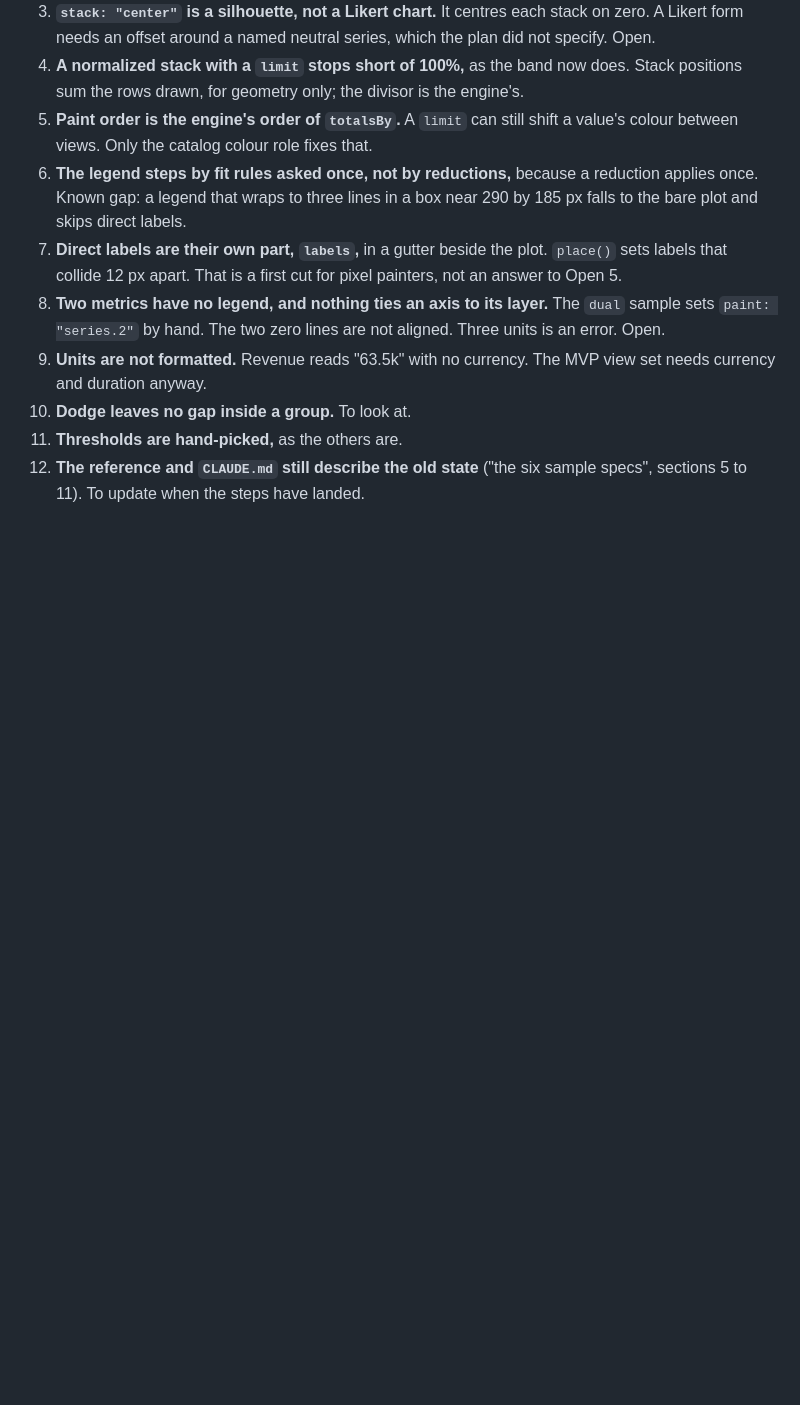
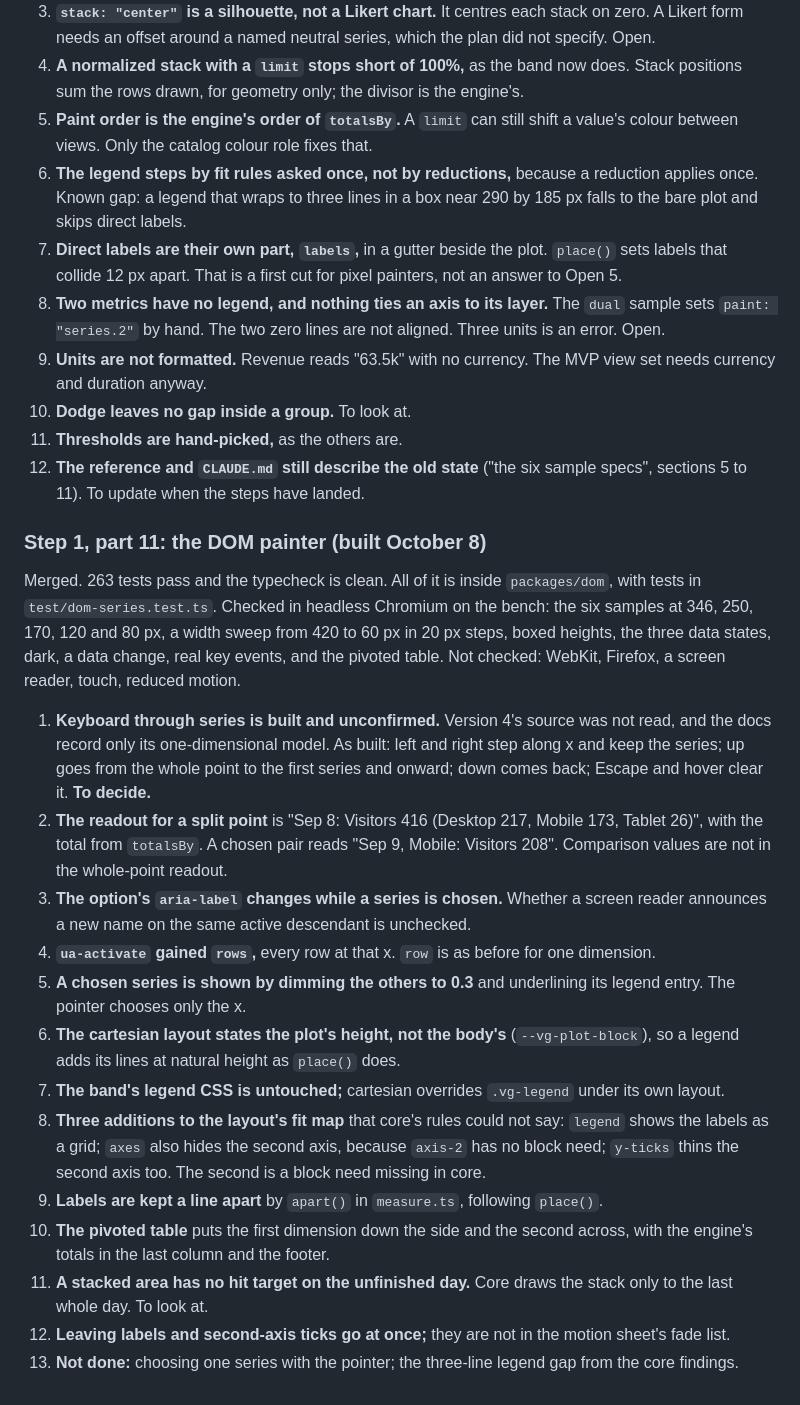
Before and after one commit to Automattic/unified-analytics-view, a Markdown page: docs/chart-coverage-plan.md, the part around the change. Drawn GitHub-style; blank space fills up the shorter version.

Commit message:
Chart coverage plan: what building step 1's DOM painter found
Co-Authored-By: Claude Opus 5.5 (1M context) <noreply@anthropic.com>

```diff
--- a/docs/chart-coverage-plan.md
+++ b/docs/chart-coverage-plan.md
@@ -429,3 +429,21 @@ Merged. 225 tests pass and the typecheck is clean. `prototype/`, `packages/dom`
 10. **Dodge leaves no gap inside a group.** To look at.
 11. **Thresholds are hand-picked,** as the others are.
 12. **The reference and `CLAUDE.md` still describe the old state** ("the six sample specs", sections 5 to 11). To update when the steps have landed.
+
+### Step 1, part 11: the DOM painter (built October 8)
+
+Merged. 263 tests pass and the typecheck is clean. All of it is inside `packages/dom`, with tests in `test/dom-series.test.ts`. Checked in headless Chromium on the bench: the six samples at 346, 250, 170, 120 and 80 px, a width sweep from 420 to 60 px in 20 px steps, boxed heights, the three data states, dark, a data change, real key events, and the pivoted table. Not checked: WebKit, Firefox, a screen reader, touch, reduced motion.
+
+1. **Keyboard through series is built and unconfirmed.** Version 4's source was not read, and the docs record only its one-dimensional model. As built: left and right step along x and keep the series; up goes from the whole point to the first series and onward; down comes back; Escape and hover clear it. **To decide.**
+2. **The readout for a split point** is "Sep 8: Visitors 416 (Desktop 217, Mobile 173, Tablet 26)", with the total from `totalsBy`. A chosen pair reads "Sep 9, Mobile: Visitors 208". Comparison values are not in the whole-point readout.
+3. **The option's `aria-label` changes while a series is chosen.** Whether a screen reader announces a new name on the same active descendant is unchecked.
+4. **`ua-activate` gained `rows`,** every row at that x. `row` is as before for one dimension.
+5. **A chosen series is shown by dimming the others to 0.3** and underlining its legend entry. The pointer chooses only the x.
+6. **The cartesian layout states the plot's height, not the body's** (`--vg-plot-block`), so a legend adds its lines at natural height as `place()` does.
+7. **The band's legend CSS is untouched;** cartesian overrides `.vg-legend` under its own layout.
+8. **Three additions to the layout's fit map** that core's rules could not say: `legend` shows the labels as a grid; `axes` also hides the second axis, because `axis-2` has no block need; `y-ticks` thins the second axis too. The second is a block need missing in core.
+9. **Labels are kept a line apart** by `apart()` in `measure.ts`, following `place()`.
+10. **The pivoted table** puts the first dimension down the side and the second across, with the engine's totals in the last column and the footer.
+11. **A stacked area has no hit target on the unfinished day.** Core draws the stack only to the last whole day. To look at.
+12. **Leaving labels and second-axis ticks go at once;** they are not in the motion sheet's fade list.
+13. **Not done:** choosing one series with the pointer; the three-line legend gap from the core findings.
```
